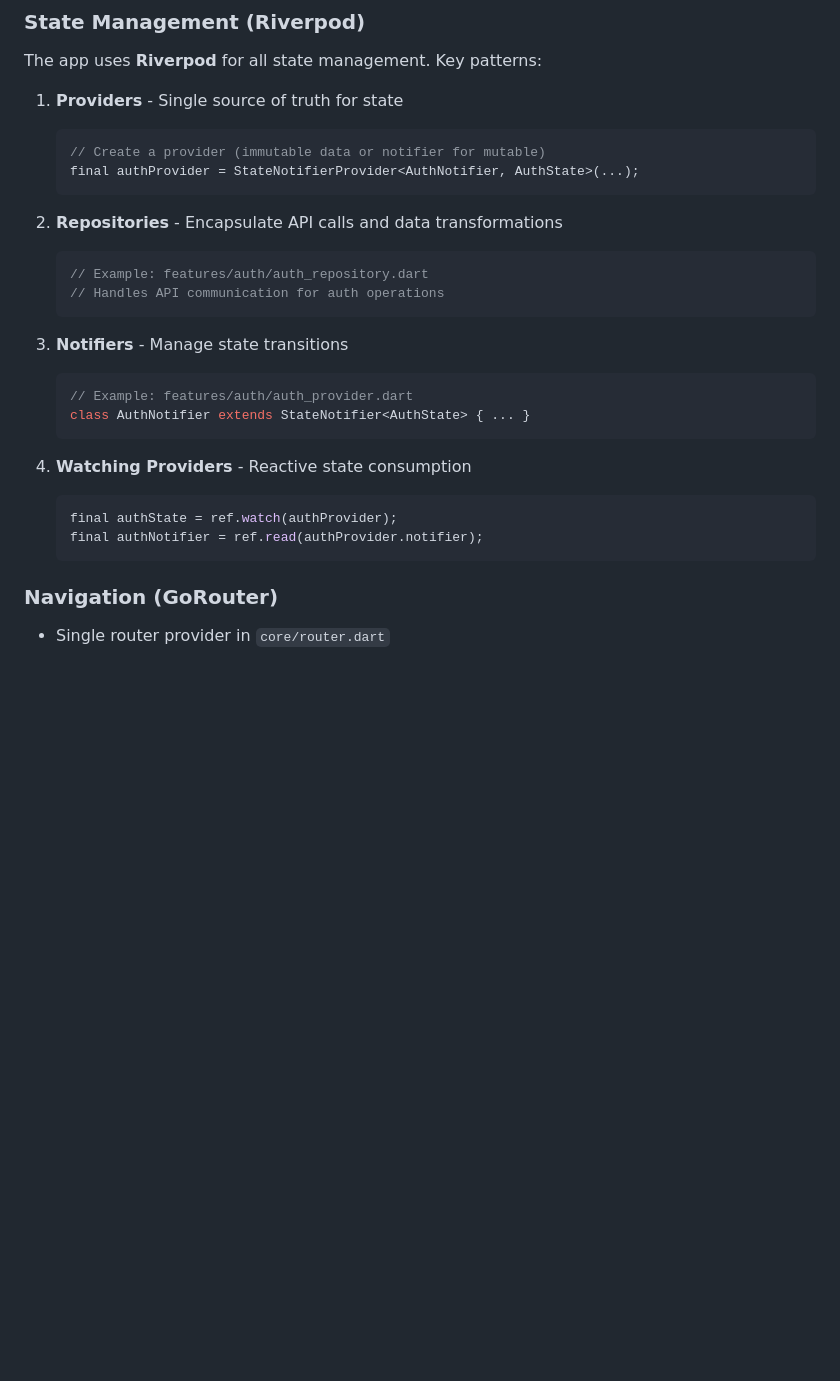
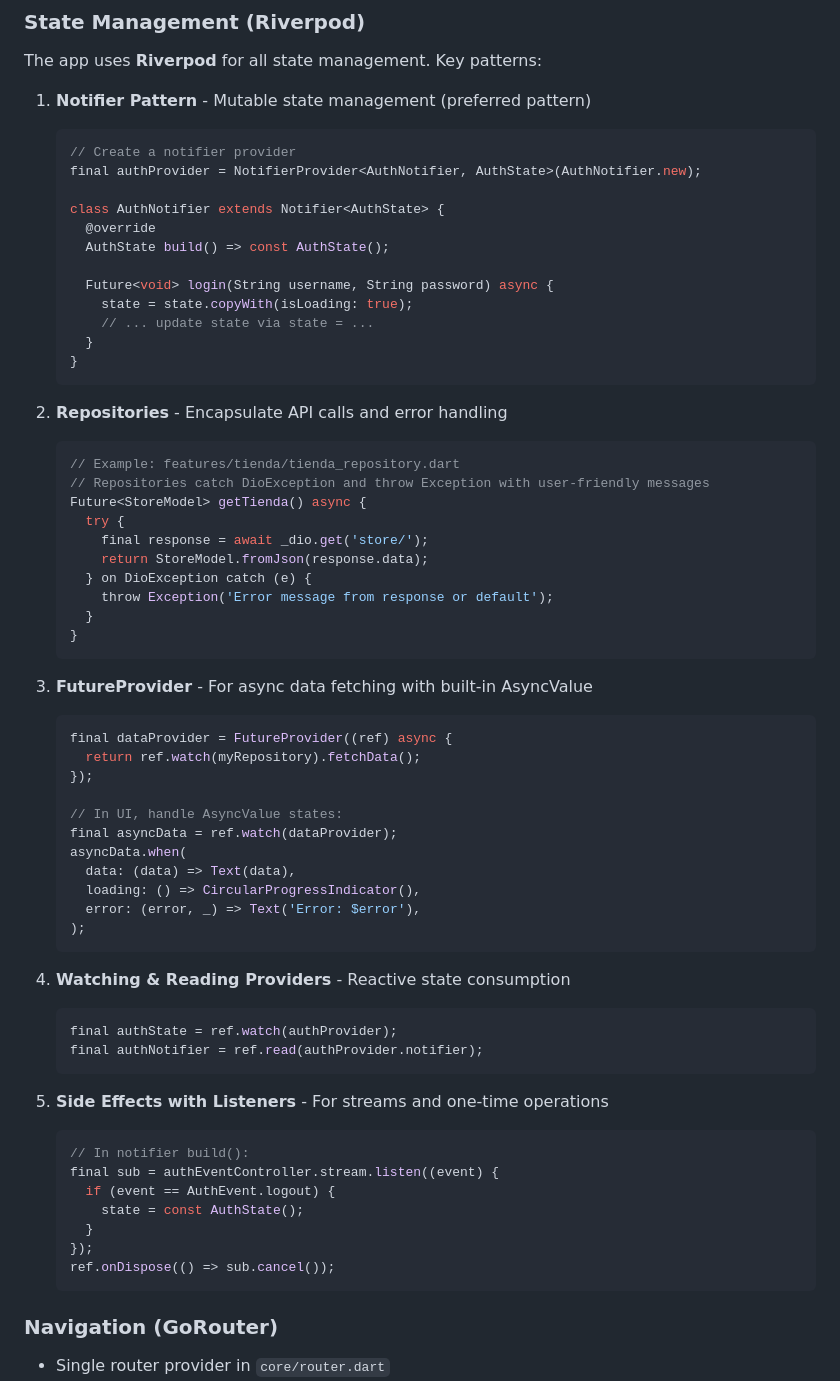
Before and after one commit to DanielfQo/MANAGEMENT-SYSTEM-UI, a Markdown page: CLAUDE.md, the part around one of its changes. Rendered like a GitHub page; blank space fills up the shorter version.

````diff
--- a/CLAUDE.md
+++ b/CLAUDE.md
@@ -82,28 +82,66 @@ lib/
 
 The app uses **Riverpod** for all state management. Key patterns:
 
-1. **Providers** - Single source of truth for state
+1. **Notifier Pattern** - Mutable state management (preferred pattern)
    ```dart
-   // Create a provider (immutable data or notifier for mutable)
-   final authProvider = StateNotifierProvider<AuthNotifier, AuthState>(...);
+   // Create a notifier provider
+   final authProvider = NotifierProvider<AuthNotifier, AuthState>(AuthNotifier.new);
+
+   class AuthNotifier extends Notifier<AuthState> {
+     @override
+     AuthState build() => const AuthState();
+
+     Future<void> login(String username, String password) async {
+       state = state.copyWith(isLoading: true);
+       // ... update state via state = ...
+     }
+   }
    ```
 
-2. **Repositories** - Encapsulate API calls and data transformations
+2. **Repositories** - Encapsulate API calls and error handling
    ```dart
-   // Example: features/auth/auth_repository.dart
-   // Handles API communication for auth operations
+   // Example: features/tienda/tienda_repository.dart
+   // Repositories catch DioException and throw Exception with user-friendly messages
+   Future<StoreModel> getTienda() async {
+     try {
+       final response = await _dio.get('store/');
+       return StoreModel.fromJson(response.data);
+     } on DioException catch (e) {
+       throw Exception('Error message from response or default');
+     }
+   }
    ```
 
-3. **Notifiers** - Manage state transitions
+3. **FutureProvider** - For async data fetching with built-in AsyncValue
    ```dart
-   // Example: features/auth/auth_provider.dart
-   class AuthNotifier extends StateNotifier<AuthState> { ... }
+   final dataProvider = FutureProvider((ref) async {
+     return ref.watch(myRepository).fetchData();
+   });
+
+   // In UI, handle AsyncValue states:
+   final asyncData = ref.watch(dataProvider);
+   asyncData.when(
+     data: (data) => Text(data),
+     loading: () => CircularProgressIndicator(),
+     error: (error, _) => Text('Error: $error'),
+   );
    ```
 
-4. **Watching Providers** - Reactive state consumption
+4. **Watching & Reading Providers** - Reactive state consumption
    ```dart
    final authState = ref.watch(authProvider);
    final authNotifier = ref.read(authProvider.notifier);
+   ```
+
+5. **Side Effects with Listeners** - For streams and one-time operations
+   ```dart
+   // In notifier build():
+   final sub = authEventController.stream.listen((event) {
+     if (event == AuthEvent.logout) {
+       state = const AuthState();
+     }
+   });
+   ref.onDispose(() => sub.cancel());
    ```
 
 ### Navigation (GoRouter)
````
Also changed, not shown: other parts of CLAUDE.md (+81 -13 lines).
